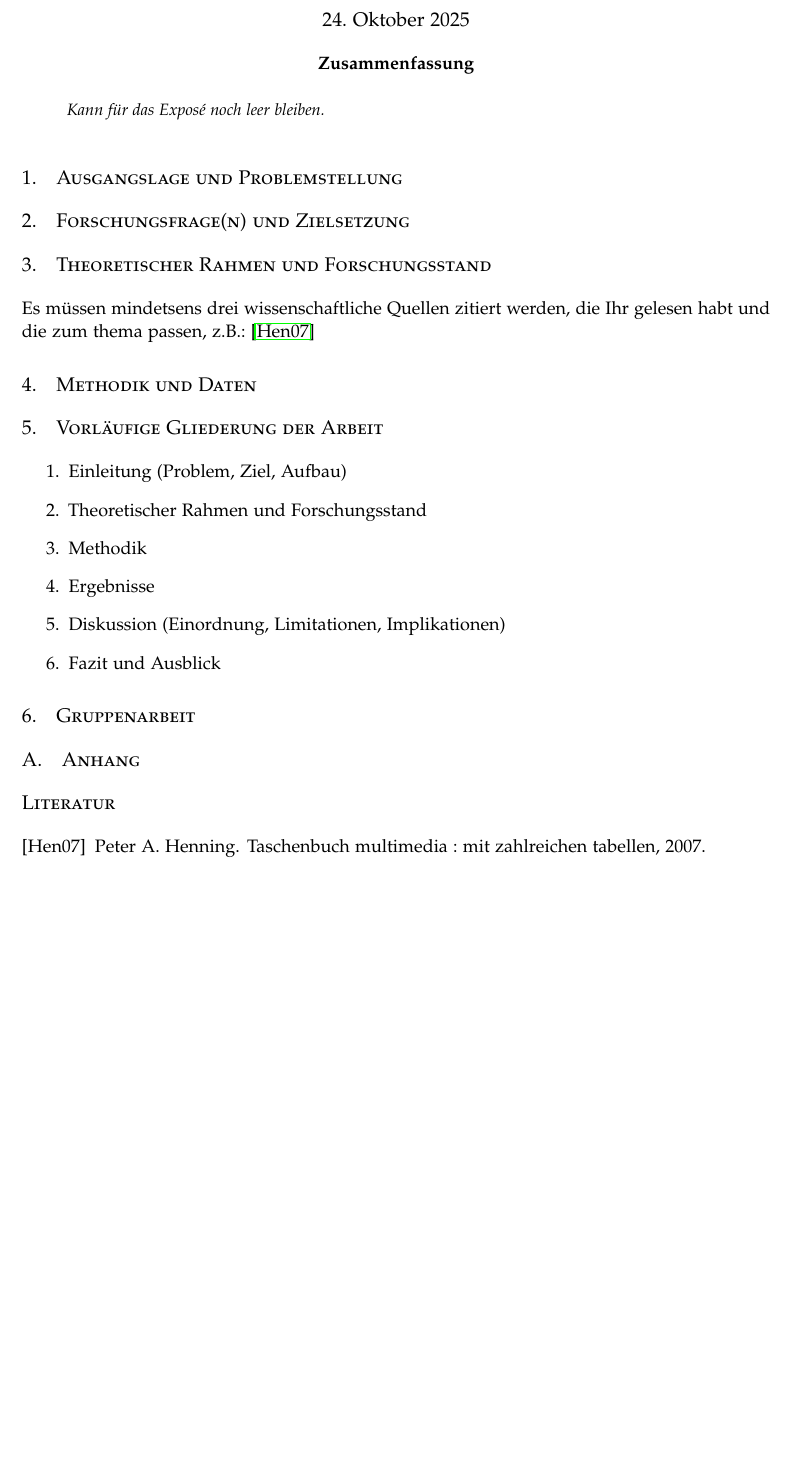
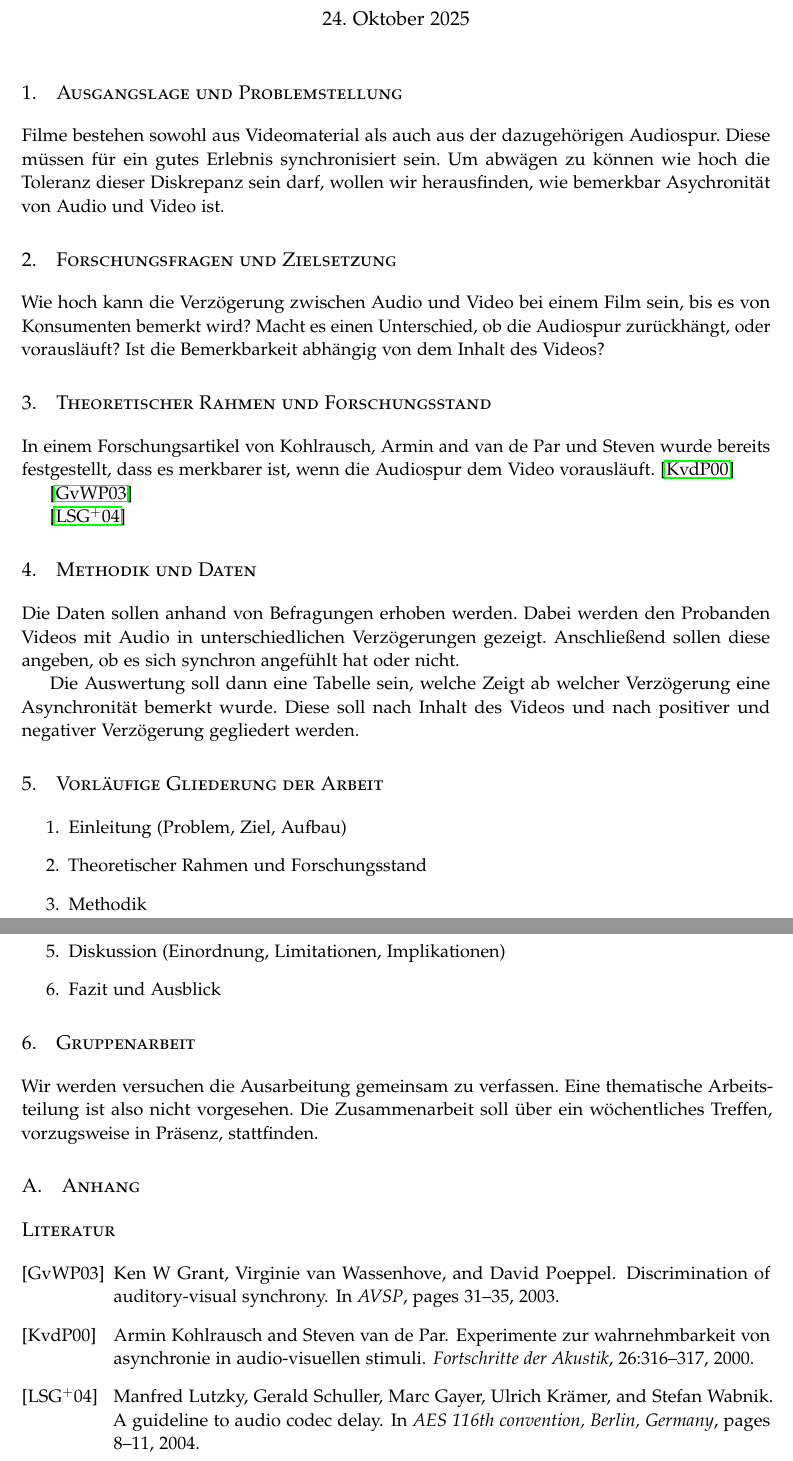
Before and after one commit to JonJon29/Hausarbeit-Multimediasysteme, a LaTeX document (Template_Paper.tex): part of the page before the commit and two parts of pages 1 and 2 of 2 after it, the two joined at a grey line, cut so that both start at the same text, the shorter picture padded with empty space. Compiled offline with pdfLaTeX.

Commit message:
added: first content

```diff
--- a/Template_Paper.tex
+++ b/Template_Paper.tex
@@ -21,6 +21,9 @@
 %----------------------------------------------------------------------------------------
 
 \documentclass[11pt,a4paper]{article}
+
+\bibliographystyle{alpha}
+
 \usepackage[a4paper,margin=2.5cm]{geometry}
 
 \usepackage{blindtext} % Package to generate dummy text throughout this template
@@ -84,8 +85,4 @@
-\noindent Kann für das Exposé noch leer bleiben.
-% Knappe Zusammenfassung des Vorhabens (Thema, Ziel, Methode, erwarteter Beitrag).
-% Tipp: erst am Ende schreiben.
-\end{abstract}
-}
+
 %----------------------------------------------------------------------------------------
 
 \begin{document}
@@ -103,9 +100,17 @@
 % Relevanz des Themas (wissenschaftlich, gesellschaftlich, praktisch).
 % Klare Abgrenzung: Was gehört dazu, was nicht?
 
-\section{Forschungsfrage(n) und Zielsetzung}
+Filme bestehen sowohl aus Videomaterial als auch aus der dazugehörigen Audiospur.
+Diese müssen für ein gutes Erlebnis synchronisiert sein.
+Um abwägen zu können wie hoch die Toleranz dieser Diskrepanz sein darf, wollen wir herausfinden, wie bemerkbar Asychronität von Audio und Video ist.
+
+\section{Forschungsfragen und Zielsetzung}
 % Formuliere eine präzise, überprüfbare Forschungsfrage (oder 1–3 Teilfragen).
 % Beschreibe die Zielsetzung (welche Erkenntnisse werden angestrebt?) und den erwarteten Neuheits- bzw. Mehrwert.
+
+Wie hoch kann die Verzögerung zwischen Audio und Video bei einem Film sein, bis es von Konsumenten bemerkt wird?
+Macht es einen Unterschied, ob die Audiospur zurückhängt, oder vorausläuft?
+Ist die Bemerkbarkeit abhängig von dem Inhalt des Videos?
 
 \section{Theoretischer Rahmen und Forschungsstand}
 % ggf. Zentrale Begriffe und Theorien definieren.
@@ -114,14 +119,33 @@
 % Forschungslücken benennen, die das Vorhaben adressiert.
 % Füge hier nur einschlägige, bereits gesichtete Quellen ein.
 % Beispiele: \cite{henning2007taschenbuch}, \cite{CiteDrive2022}.
-Es müssen mindetsens drei wissenschaftliche Quellen zitiert werden, die Ihr gelesen habt und die zum thema passen, z.B.:
-\cite{henning2007taschenbuch}
+% Es müssen mindestens drei wissenschaftliche Quellen zitiert werden, die Ihr gelesen habt und die zum Thema passen, z
+%.B.:
+
+% @TODO Forschungsstand fertigstellen
+
+In einem Forschungsartikel von Kohlrausch, Armin and van de Par und Steven wurde bereits festgestellt, dass es
+merkbarer ist, wenn die Audiospur dem Video vorausläuft. \cite{kohlrausch2000experimente}
+
+% @TODO Papers berücksichtigen
+\cite{grant2003discrimination}
+
+\cite{lutzky2004guideline}
 
 \section{Methodik und Daten}
 % Gewählte Methode(n) begründen (z.B. Experiment, Befragung, Inhaltsanalyse, Leitfadeninterview).
 % Untersuchungsdesign (Stichprobe, Rekrutierung, Materialien/Instrumente, Ablauf).
 % Geplante Auswertung (qualitativ/quantitativ, Verfahren, Software).
 % Qualitätssicherung (Validität/Reliabilität/Objektivität), Limitationen.
+
+Die Daten sollen anhand von Befragungen erhoben werden.
+Dabei werden den Probanden Videos mit Audio in unterschiedlichen Verzögerungen gezeigt.
+Anschließend sollen diese angeben, ob es sich synchron angefühlt hat oder nicht.
+
+Die Auswertung soll dann eine Tabelle sein, welche Zeigt ab welcher Verzögerung eine Asynchronität bemerkt wurde.
+Diese soll nach Inhalt des Videos und nach positiver und negativer Verzögerung gegliedert werden.
+
+% @TODO Qualitätssicherung festlegen
 
 \section{Vorläufige Gliederung der Arbeit}
 % Beispielhafte Struktur (anpassen oder detaillieren):
@@ -139,6 +163,9 @@ Es müssen mindetsens drei wissenschaftliche Quellen zitiert werden, die Ihr gel
 % kurze Beschreibung der Gruppenarbeit (z.B. Aufgabenverteilung, Kommunikation).
 % Nur Bestandteil des Exposés: Für Abgabe der Hausarbeit nicht relevant.
 
+Wir werden versuchen die Ausarbeitung gemeinsam zu verfassen.
+Eine thematische Arbeitsteilung ist also nicht vorgesehen.
+Die Zusammenarbeit soll über ein wöchentliches Treffen, vorzugsweise in Präsenz, stattfinden.
 
 %----------------------------------------------------------------------------------------
 %	Appendix
```
Also changed, not shown: literatur.bib (+35 -0 lines), Template_Paper.tex (14 more changed lines).
